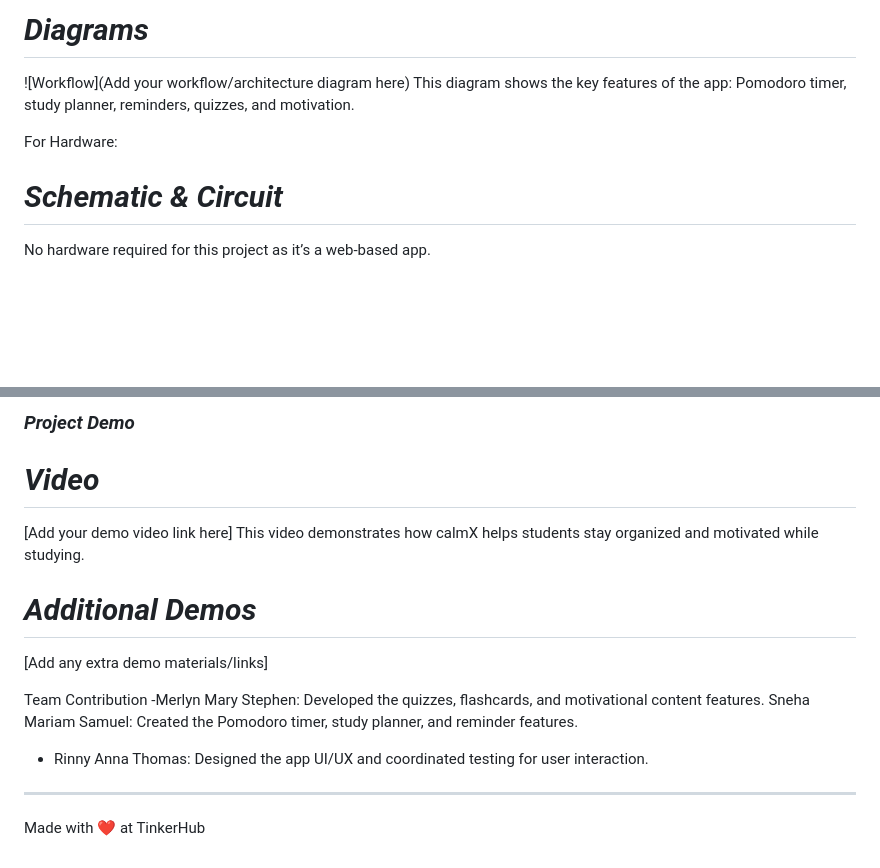
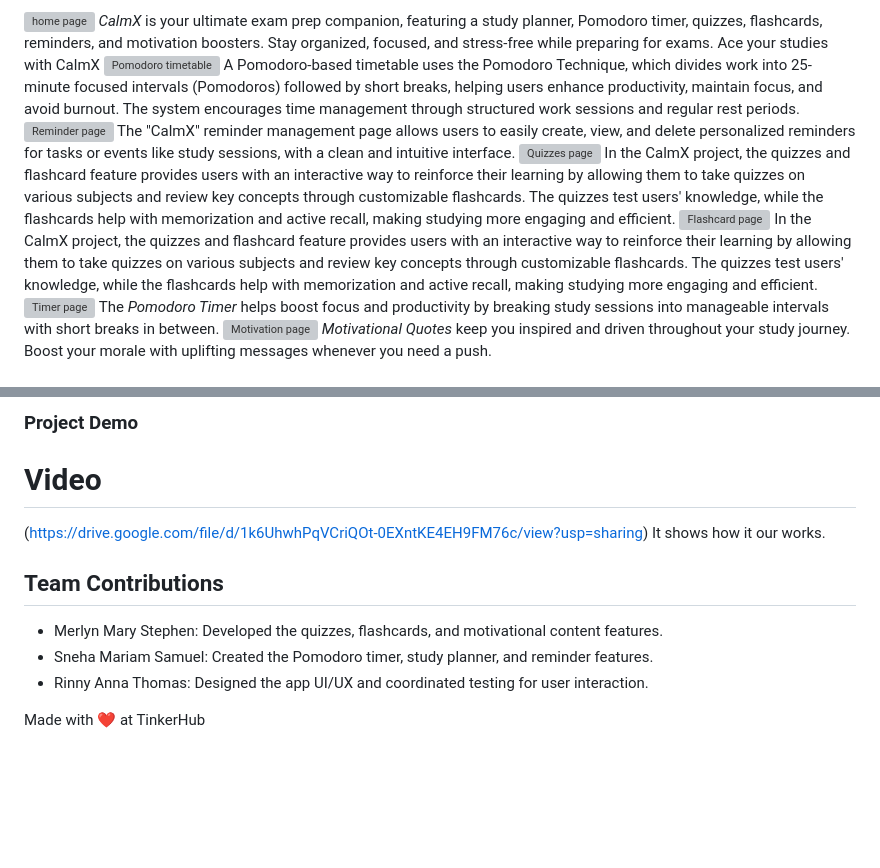
Before and after one commit to Merlyn2004/CalmX, a Markdown page: README.md, 2 parts joined by grey strips. Rendered like a GitHub page; blank space fills up the shorter version; grey boxes are pictures that could not be loaded.

```diff
--- a/README.md
+++ b/README.md
@@ -67,10 +58,18 @@ This displays the quizzes and flashcards feature, designed to help users test th
 
-# *Diagrams*
-![Workflow](Add your workflow/architecture diagram here)
-This diagram shows the key features of the app: Pomodoro timer, study planner, reminders, quizzes, and motivation.
+![home page](https://github.com/user-attachments/assets/075edb9e-6010-4b72-9202-bb639759731c)
+*CalmX* is your ultimate exam prep companion, featuring a study planner, Pomodoro timer, quizzes, flashcards, reminders, and motivation boosters. Stay organized, focused, and stress-free while preparing for exams. Ace your studies with CalmX
+![Pomodoro timetable](https://github.com/user-attachments/assets/5d7d302c-6afa-415d-b049-77b3946ee373)
+A Pomodoro-based timetable uses the Pomodoro Technique, which divides work into 25-minute focused intervals (Pomodoros) followed by short breaks, helping users enhance productivity, maintain focus, and avoid burnout. The system encourages time management through structured work sessions and regular rest periods.
+![Reminder page](https://github.com/user-attachments/assets/7c709385-17d7-4125-aa34-29b42b687cff)
+The "CalmX" reminder management page allows users to easily create, view, and delete personalized reminders for tasks or events like study sessions, with a clean and intuitive interface.
+![Quizzes page](https://github.com/user-attachments/assets/f37146a9-f86e-4eaa-91c5-d39253ad1aad)
+In the CalmX project, the quizzes and flashcard feature provides users with an interactive way to reinforce their learning by allowing them to take quizzes on various subjects and review key concepts through customizable flashcards. The quizzes test users' knowledge, while the flashcards help with memorization and active recall, making studying more engaging and efficient.
+![Flashcard page](https://github.com/user-attachments/assets/35000c48-b37c-46be-8800-cbe37916ba2c)
+In the CalmX project, the quizzes and flashcard feature provides users with an interactive way to reinforce their learning by allowing them to take quizzes on various subjects and review key concepts through customizable flashcards. The quizzes test users' knowledge, while the flashcards help with memorization and active recall, making studying more engaging and efficient.
+![Timer page](https://github.com/user-attachments/assets/32702ad7-8f44-4c27-90ed-8fd2011dcfaa)
+The *Pomodoro Timer* helps boost focus and productivity by breaking study sessions into manageable intervals with short breaks in between.
+![Motivation page](https://github.com/user-attachments/assets/beab14f6-f82b-4424-bd36-fdfc89241281)
+*Motivational Quotes* keep you inspired and driven throughout your study journey. Boost your morale with uplifting messages whenever you need a push.
 
-For Hardware:
 
-# *Schematic & Circuit*
-No hardware required for this project as it’s a web-based app.
 
@@ -89,17 +81,13 @@ The final version of calmX ready for students to enhance their study sessions.
 
-### *Project Demo*
-# *Video*
-[Add your demo video link here]
-This video demonstrates how calmX helps students stay organized and motivated while studying.
+### Project Demo
+# Video
+(https://drive.google.com/file/d/1k6UhwhPqVCriQOt-0EXntKE4EH9FM76c/view?usp=sharing)
+It shows how it our works.
 
-# *Additional Demos*
-[Add any extra demo materials/links]
 
-Team Contribution
--Merlyn Mary Stephen: Developed the quizzes, flashcards, and motivational content features.
-Sneha Mariam Samuel: Created the Pomodoro timer, study planner, and reminder features.
+## Team Contributions
+- Merlyn Mary Stephen: Developed the quizzes, flashcards, and motivational content features.
+- Sneha Mariam Samuel: Created the Pomodoro timer, study planner, and reminder features.
 - Rinny Anna Thomas: Designed the app UI/UX and coordinated testing for user interaction.
 
----
-
 Made with ❤️ at TinkerHub
```
Also changed, not shown: other parts of README.md (+32 -48 lines).
